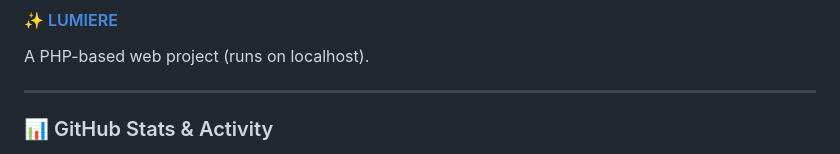
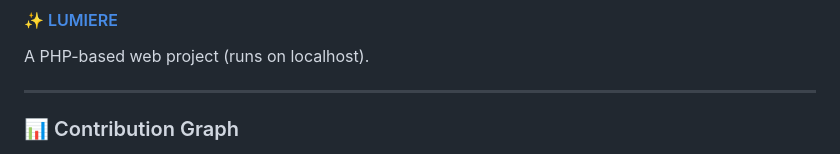
Before and after one commit to RaviPraveen/RaviPraveen, a Markdown page: README.md, the part around one of its changes. Rendered like a GitHub page.

```diff
--- a/README.md
+++ b/README.md
@@ -54,6 +54,8 @@ A PHP-based web project (runs on localhost).
 
 ---
 
-### 📊 GitHub Stats & Activity
+
+
+### 📊 Contribution Graph
 
 <p align="center">
```
Also changed, not shown: other parts of README.md (+1 -6 lines).
